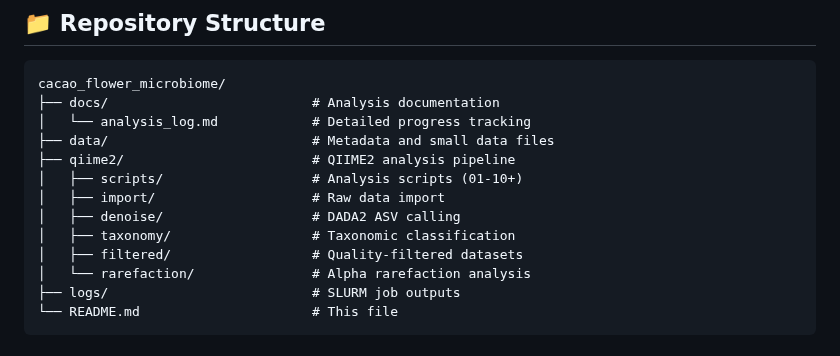
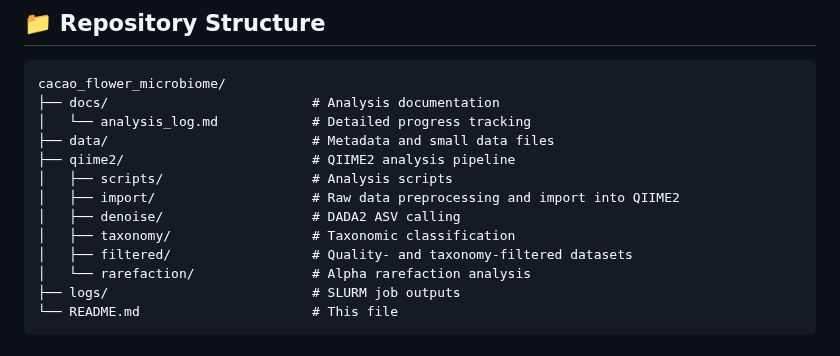
Before and after one commit to NMMaksimow/cacao_flower_microbiome, a Markdown page: README.md, the part around the change. Drawn GitHub-style.

```diff
--- a/README.md
+++ b/README.md
@@ -34,11 +34,11 @@ cacao_flower_microbiome/
 │   └── analysis_log.md            # Detailed progress tracking
 ├── data/                          # Metadata and small data files
 ├── qiime2/                        # QIIME2 analysis pipeline
-│   ├── scripts/                   # Analysis scripts (01-10+)
-│   ├── import/                    # Raw data import
+│   ├── scripts/                   # Analysis scripts
+│   ├── import/                    # Raw data preprocessing and import into QIIME2
 │   ├── denoise/                   # DADA2 ASV calling
 │   ├── taxonomy/                  # Taxonomic classification
-│   ├── filtered/                  # Quality-filtered datasets
+│   ├── filtered/                  # Quality- and taxonomy-filtered datasets
 │   └── rarefaction/               # Alpha rarefaction analysis
 ├── logs/                          # SLURM job outputs
 └── README.md                      # This file
```
